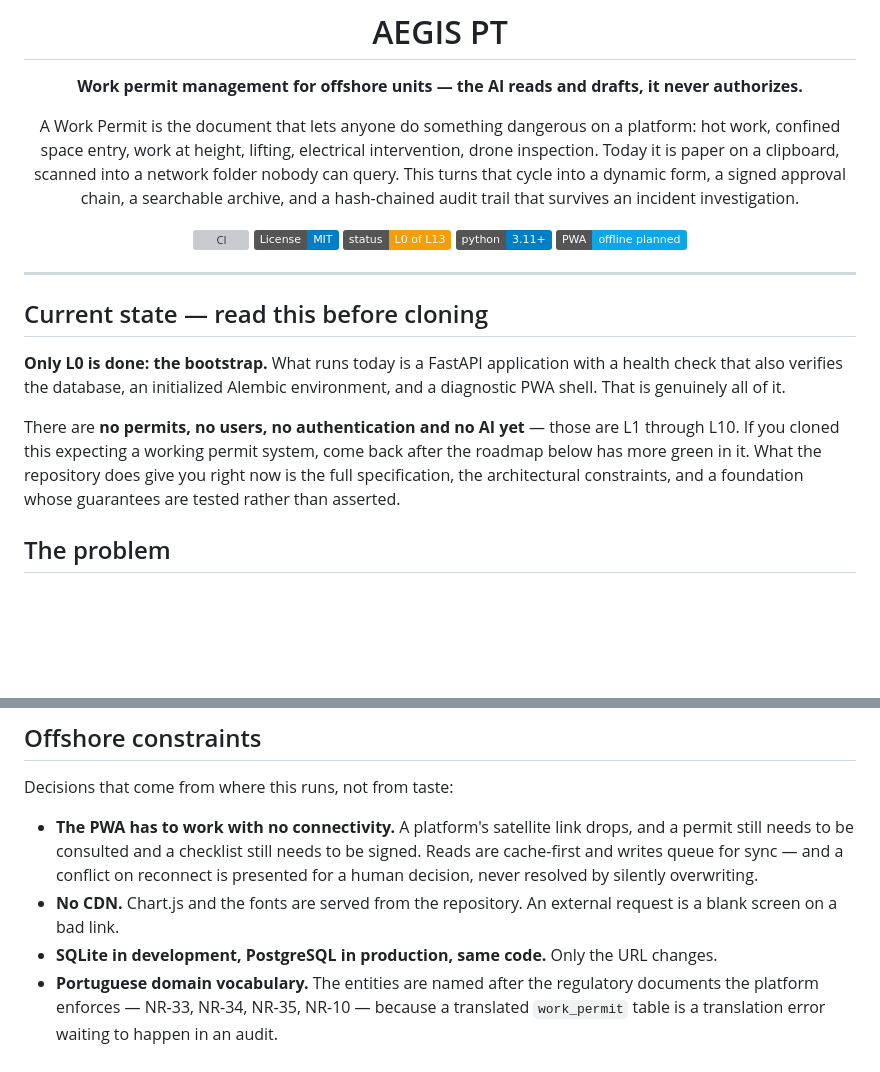
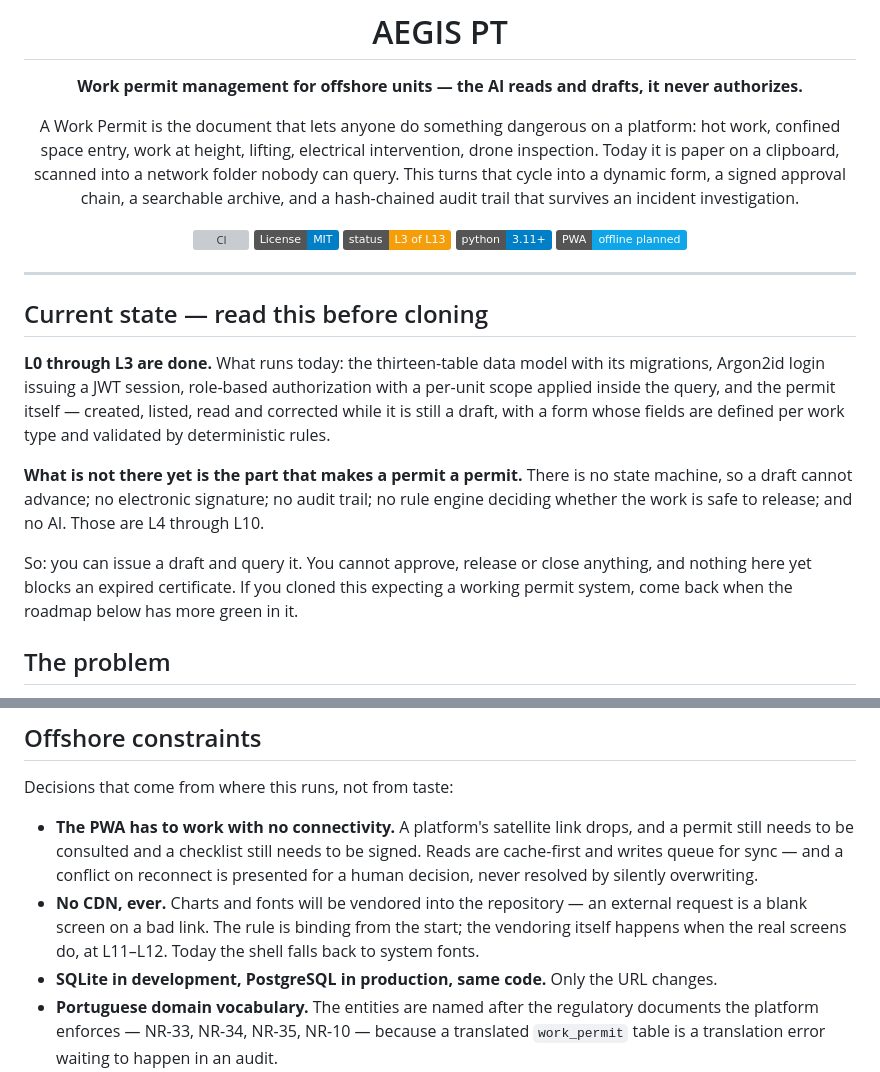
Before and after one commit to TheAlphaOffshoreCode/aegis-pt, a Markdown page: README.md, 2 parts joined by grey strips. Drawn GitHub-style; badges without logos; blank space fills up the shorter version; grey boxes are pictures that could not be loaded.

```diff
--- a/README.md
+++ b/README.md
@@ -12,7 +12,7 @@ audit trail that survives an incident investigation.
 
 [![CI](https://github.com/TheAlphaOffshoreCode/aegis-pt/actions/workflows/ci.yml/badge.svg)](https://github.com/TheAlphaOffshoreCode/aegis-pt/actions/workflows/ci.yml)
 [![License: MIT](https://img.shields.io/badge/License-MIT-blue.svg)](./LICENSE)
-[![Status: L0 of L13](https://img.shields.io/badge/status-L0_of_L13-f59e0b.svg)](#roadmap)
+[![Status: L3 of L13](https://img.shields.io/badge/status-L3_of_L13-f59e0b.svg)](#roadmap)
 [![Python 3.11+](https://img.shields.io/badge/python-3.11%2B-blue.svg)](https://www.python.org/)
 [![Offline capable](https://img.shields.io/badge/PWA-offline_planned-0ea5e9.svg)](#offshore-constraints)
 
@@ -22,14 +22,18 @@ audit trail that survives an incident investigation.
 
 ## Current state — read this before cloning
 
-**Only L0 is done: the bootstrap.** What runs today is a FastAPI application with a health check
-that also verifies the database, an initialized Alembic environment, and a diagnostic PWA shell.
-That is genuinely all of it.
+**L0 through L3 are done.** What runs today: the thirteen-table data model with its migrations,
+Argon2id login issuing a JWT session, role-based authorization with a per-unit scope applied
+inside the query, and the permit itself — created, listed, read and corrected while it is still a
+draft, with a form whose fields are defined per work type and validated by deterministic rules.
 
-There are **no permits, no users, no authentication and no AI yet** — those are L1 through L10.
-If you cloned this expecting a working permit system, come back after the roadmap below has more
-green in it. What the repository does give you right now is the full specification, the
-architectural constraints, and a foundation whose guarantees are tested rather than asserted.
+**What is not there yet is the part that makes a permit a permit.** There is no state machine, so
+a draft cannot advance; no electronic signature; no audit trail; no rule engine deciding whether
+the work is safe to release; and no AI. Those are L4 through L10.
+
+So: you can issue a draft and query it. You cannot approve, release or close anything, and
+nothing here yet blocks an expired certificate. If you cloned this expecting a working permit
+system, come back when the roadmap below has more green in it.
 
 ## The problem
 
@@ -98,8 +102,9 @@ Decisions that come from where this runs, not from taste:
   still needs to be consulted and a checklist still needs to be signed. Reads are cache-first and
   writes queue for sync — and a conflict on reconnect is presented for a human decision, never
   resolved by silently overwriting.
-- **No CDN.** Chart.js and the fonts are served from the repository. An external request is a
-  blank screen on a bad link.
+- **No CDN, ever.** Charts and fonts will be vendored into the repository — an external request
+  is a blank screen on a bad link. The rule is binding from the start; the vendoring itself
+  happens when the real screens do, at L11–L12. Today the shell falls back to system fonts.
 - **SQLite in development, PostgreSQL in production, same code.** Only the URL changes.
 - **Portuguese domain vocabulary.** The entities are named after the regulatory documents the
   platform enforces — NR-33, NR-34, NR-35, NR-10 — because a translated `work_permit` table is a
```
Also changed, not shown: other parts of README.md (+37 -11 lines).
